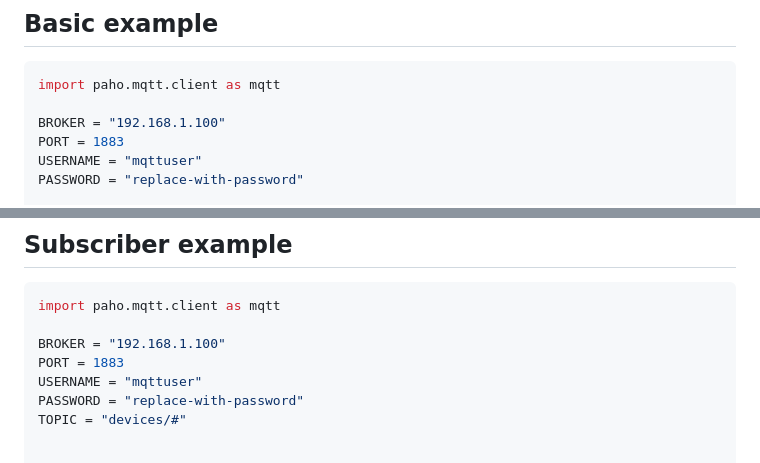
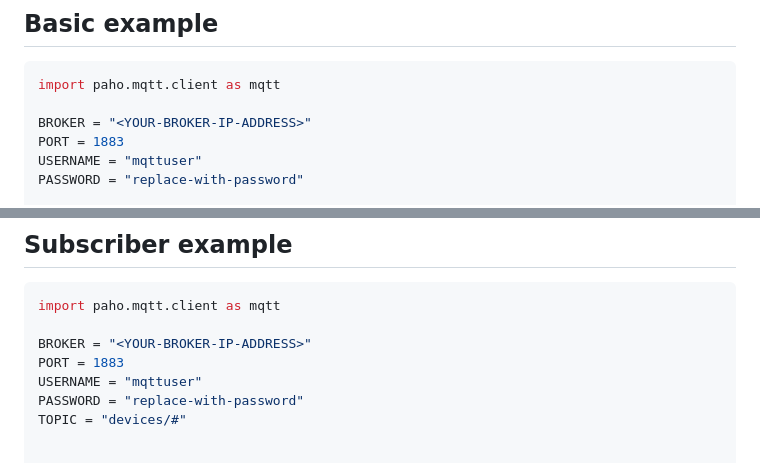
Before and after one commit to vheikkiniemi/trafficControl, a Markdown page: lectures/python-mqtt.md, 2 parts joined by grey strips. GitHub-like rendering.

````diff
--- a/lectures/python-mqtt.md
+++ b/lectures/python-mqtt.md
@@ -678,7 +678,7 @@ every Python MQTT client must provide valid credentials before calling `connect(
 ```python
 import paho.mqtt.client as mqtt
 
-BROKER = "192.168.1.100"
+BROKER = "<YOUR-BROKER-IP-ADDRESS>"
 PORT = 1883
 USERNAME = "mqttuser"
 PASSWORD = "replace-with-password"
@@ -719,7 +719,7 @@ client.connect(BROKER, PORT, 60)
 ```python
 import paho.mqtt.client as mqtt
 
-BROKER = "192.168.1.100"
+BROKER = "<YOUR-BROKER-IP-ADDRESS>"
 PORT = 1883
 USERNAME = "mqttuser"
 PASSWORD = "replace-with-password"
````
Also changed, not shown: other parts of lectures/python-mqtt.md (+3 -3 lines).
